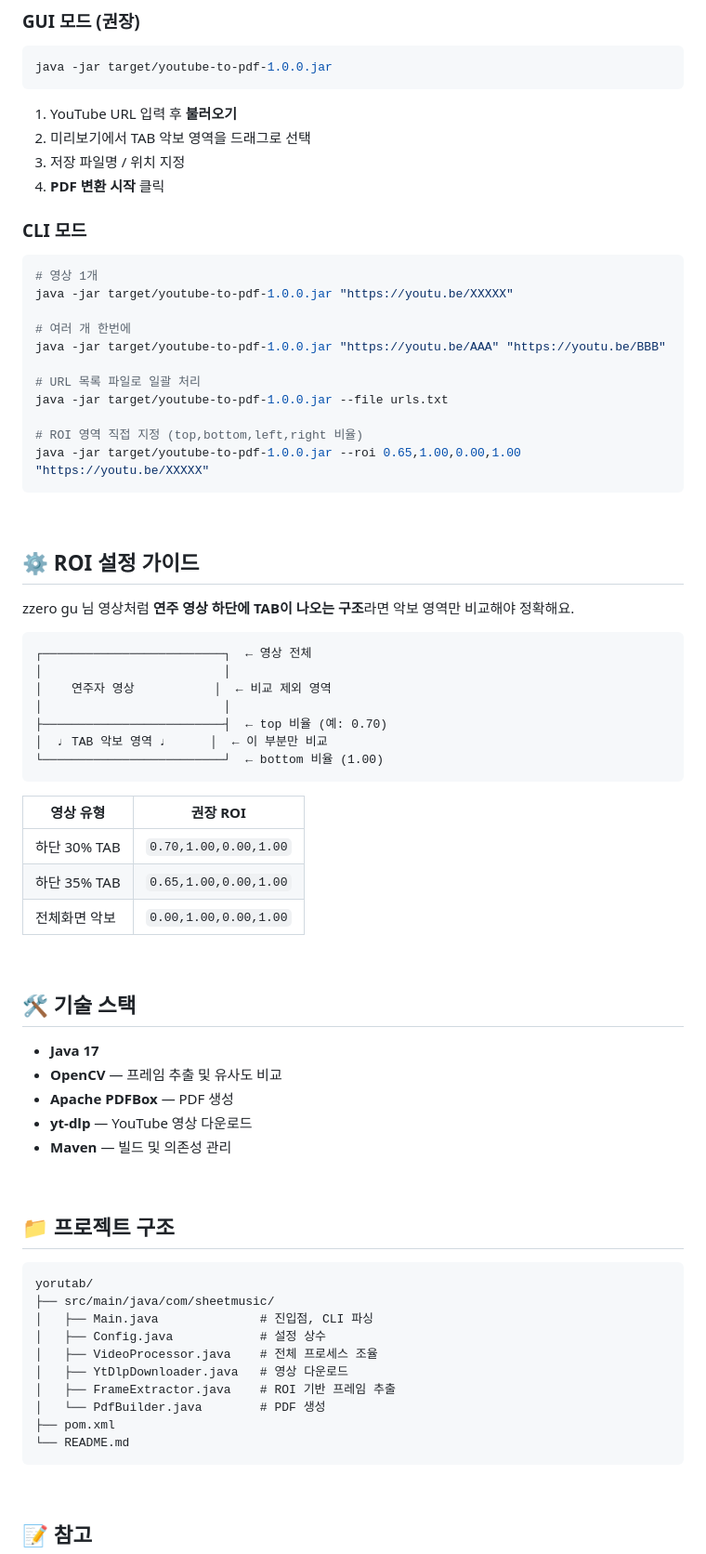
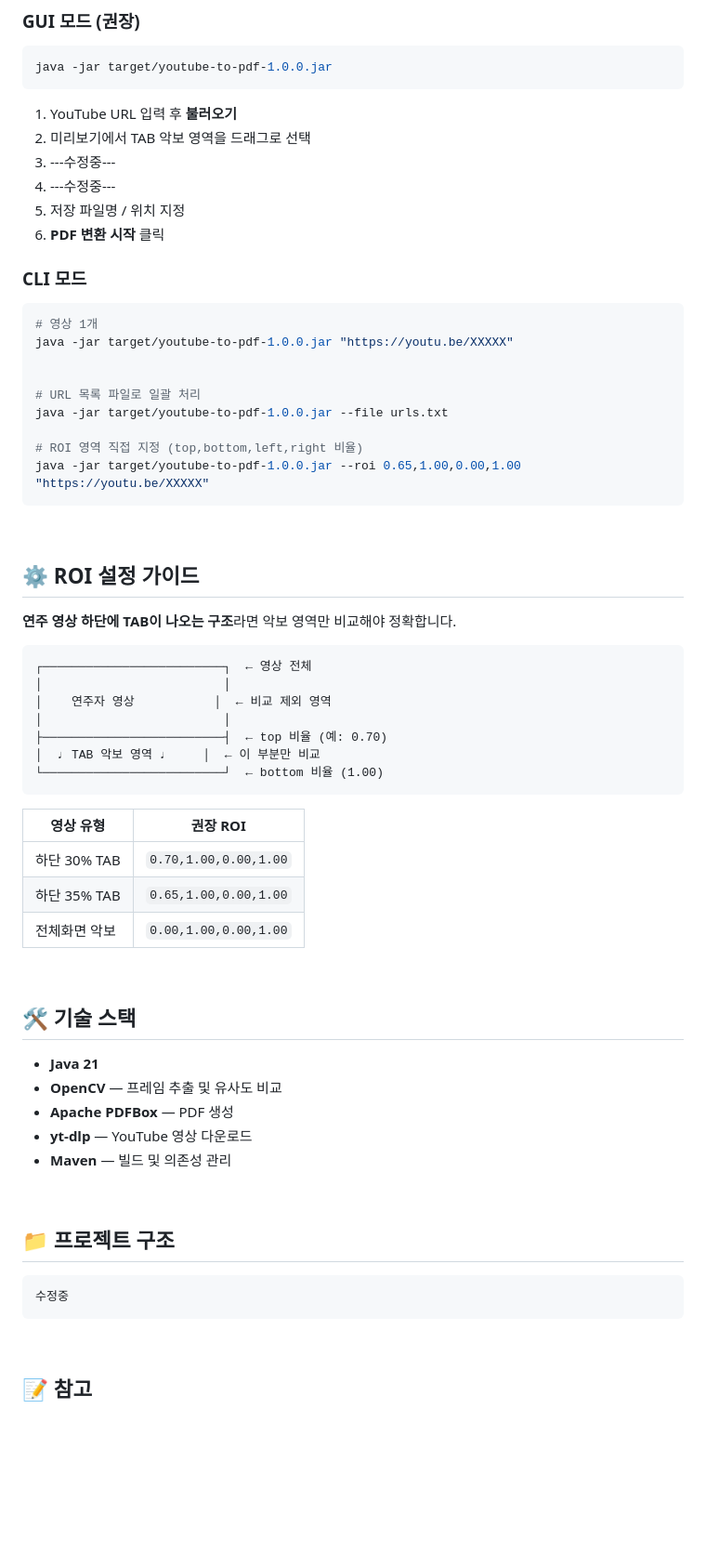
Before and after one commit to SLug801/youtube-to-pdf, a Markdown page: README.md, the part around the change. Shown at 93% size. Rendered like a GitHub page; blank space fills up the shorter version.

````diff
--- a/README.md
+++ b/README.md
@@ -54,8 +54,10 @@ java -jar target/youtube-to-pdf-1.0.0.jar
 ```
 1. YouTube URL 입력 후 **불러오기**
 2. 미리보기에서 TAB 악보 영역을 드래그로 선택
-3. 저장 파일명 / 위치 지정
-4. **PDF 변환 시작** 클릭
+3. ---수정중---
+4. ---수정중---
+6. 저장 파일명 / 위치 지정
+7. **PDF 변환 시작** 클릭
 
 ### CLI 모드
 
@@ -63,8 +65,6 @@ java -jar target/youtube-to-pdf-1.0.0.jar
 # 영상 1개
 java -jar target/youtube-to-pdf-1.0.0.jar "https://youtu.be/XXXXX"
 
-# 여러 개 한번에
-java -jar target/youtube-to-pdf-1.0.0.jar "https://youtu.be/AAA" "https://youtu.be/BBB"
 
 # URL 목록 파일로 일괄 처리
 java -jar target/youtube-to-pdf-1.0.0.jar --file urls.txt
@@ -79,7 +79,7 @@ java -jar target/youtube-to-pdf-1.0.0.jar --roi 0.65,1.00,0.00,1.00 "https://you
 
 ## ⚙️ ROI 설정 가이드
 
-zzero gu 님 영상처럼 **연주 영상 하단에 TAB이 나오는 구조**라면 악보 영역만 비교해야 정확해요.
+**연주 영상 하단에 TAB이 나오는 구조**라면 악보 영역만 비교해야 정확합니다.
 
 ```
 ┌─────────────────────────┐  ← 영상 전체
@@ -87,7 +87,7 @@ zzero gu 님 영상처럼 **연주 영상 하단에 TAB이 나오는 구조**라
 │    연주자 영상           │  ← 비교 제외 영역
 │                         │
 ├─────────────────────────┤  ← top 비율 (예: 0.70)
-│  ♩ TAB 악보 영역 ♩      │  ← 이 부분만 비교
+│  ♩ TAB 악보 영역 ♩     │  ← 이 부분만 비교
 └─────────────────────────┘  ← bottom 비율 (1.00)
 ```
 
@@ -101,7 +101,7 @@ zzero gu 님 영상처럼 **연주 영상 하단에 TAB이 나오는 구조**라
 
 ## 🛠️ 기술 스택
 
-- **Java 17**
+- **Java 21**
 - **OpenCV** — 프레임 추출 및 유사도 비교
 - **Apache PDFBox** — PDF 생성
 - **yt-dlp** — YouTube 영상 다운로드
@@ -112,16 +112,7 @@ zzero gu 님 영상처럼 **연주 영상 하단에 TAB이 나오는 구조**라
 ## 📁 프로젝트 구조
 
 ```
-yorutab/
-├── src/main/java/com/sheetmusic/
-│   ├── Main.java              # 진입점, CLI 파싱
-│   ├── Config.java            # 설정 상수
-│   ├── VideoProcessor.java    # 전체 프로세스 조율
-│   ├── YtDlpDownloader.java   # 영상 다운로드
-│   ├── FrameExtractor.java    # ROI 기반 프레임 추출
-│   └── PdfBuilder.java        # PDF 생성
-├── pom.xml
-└── README.md
+수정중
 ```
 
 <br>
````
